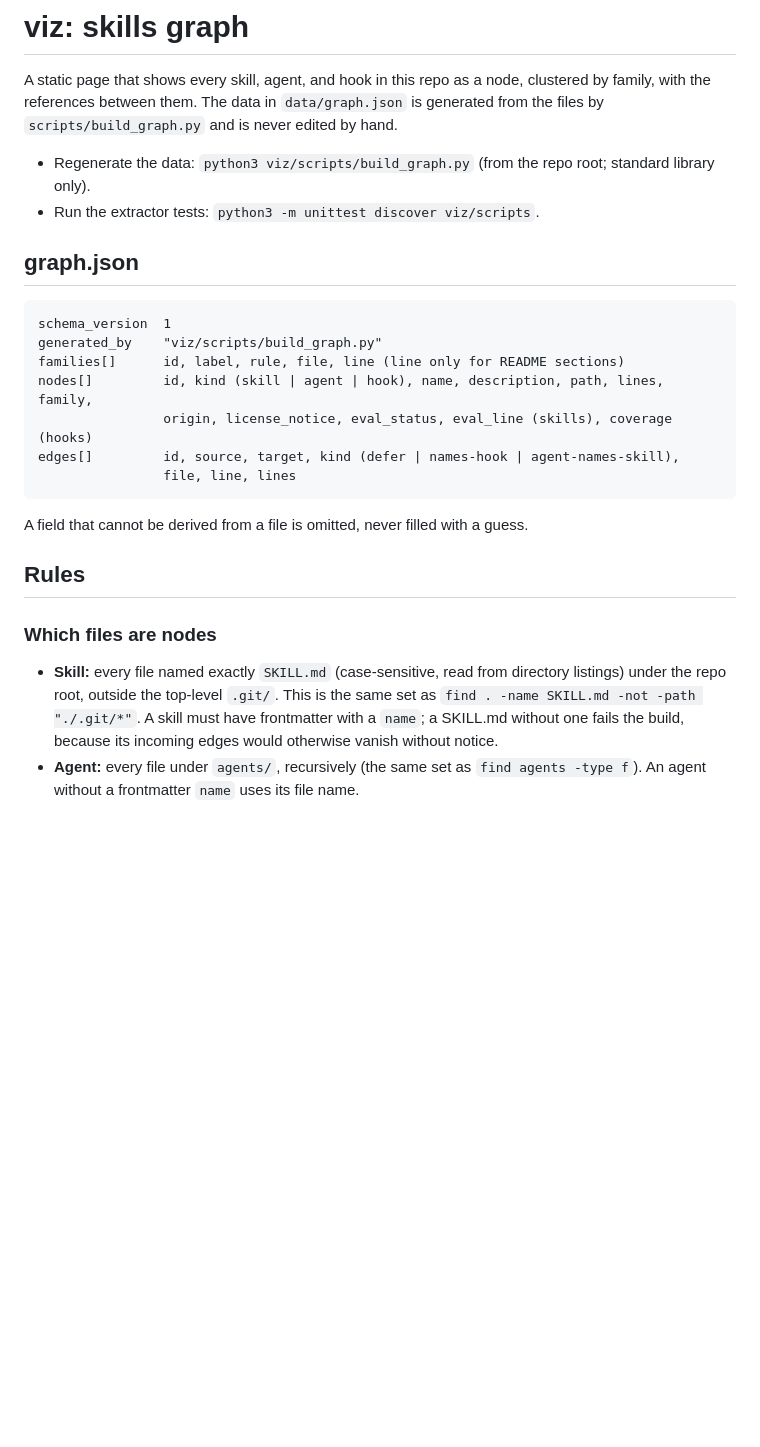
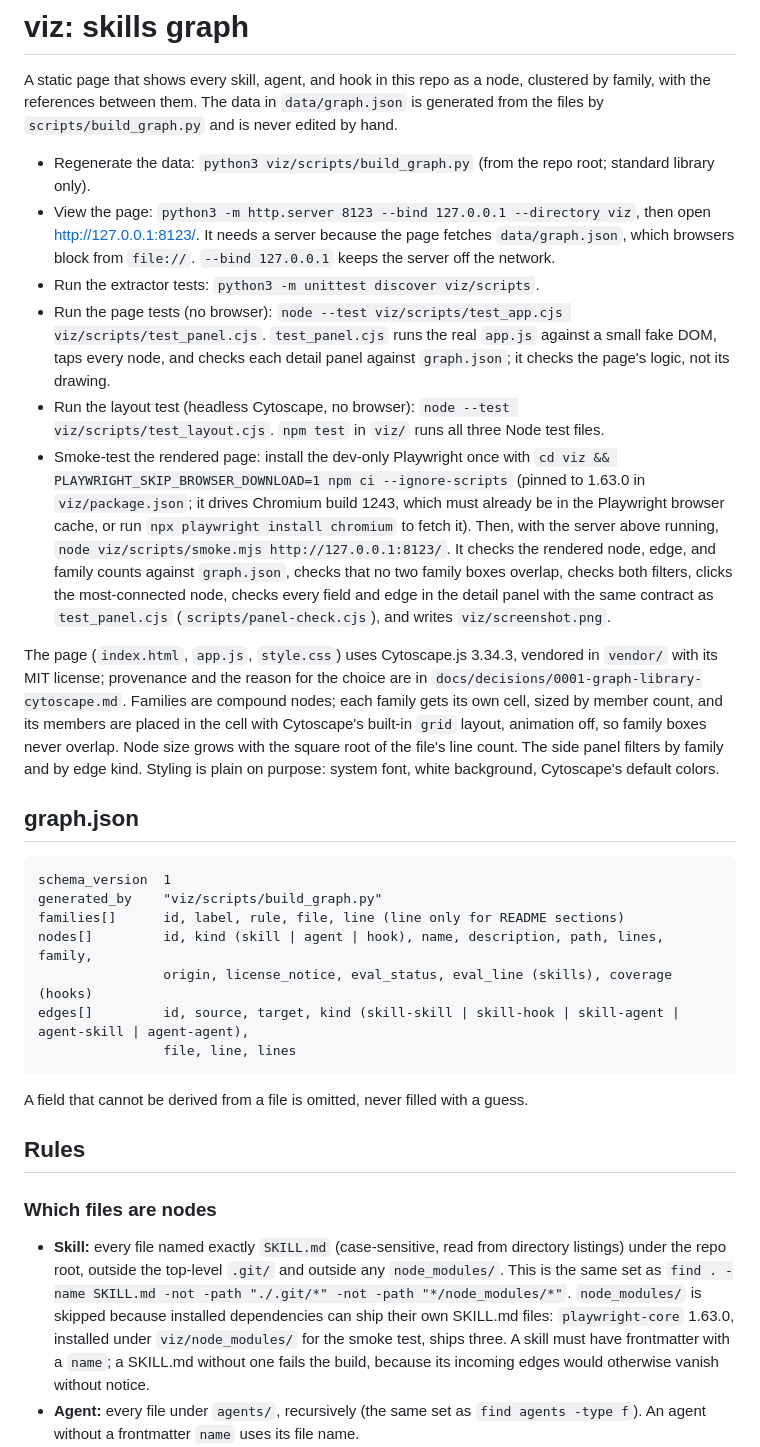
Before and after one commit to armaan-k019/ark-skills, a Markdown page: viz/README.md, the part around one of its changes. Drawn GitHub-style; blank space fills up the shorter version.

````diff
--- a/viz/README.md
+++ b/viz/README.md
@@ -3,7 +3,13 @@
 A static page that shows every skill, agent, and hook in this repo as a node, clustered by family, with the references between them. The data in `data/graph.json` is generated from the files by `scripts/build_graph.py` and is never edited by hand.
 
 - Regenerate the data: `python3 viz/scripts/build_graph.py` (from the repo root; standard library only).
+- View the page: `python3 -m http.server 8123 --bind 127.0.0.1 --directory viz`, then open http://127.0.0.1:8123/. It needs a server because the page fetches `data/graph.json`, which browsers block from `file://`. `--bind 127.0.0.1` keeps the server off the network.
 - Run the extractor tests: `python3 -m unittest discover viz/scripts`.
+- Run the page tests (no browser): `node --test viz/scripts/test_app.cjs viz/scripts/test_panel.cjs`. `test_panel.cjs` runs the real `app.js` against a small fake DOM, taps every node, and checks each detail panel against `graph.json`; it checks the page's logic, not its drawing.
+- Run the layout test (headless Cytoscape, no browser): `node --test viz/scripts/test_layout.cjs`. `npm test` in `viz/` runs all three Node test files.
+- Smoke-test the rendered page: install the dev-only Playwright once with `cd viz && PLAYWRIGHT_SKIP_BROWSER_DOWNLOAD=1 npm ci --ignore-scripts` (pinned to 1.63.0 in `viz/package.json`; it drives Chromium build 1243, which must already be in the Playwright browser cache, or run `npx playwright install chromium` to fetch it). Then, with the server above running, `node viz/scripts/smoke.mjs http://127.0.0.1:8123/`. It checks the rendered node, edge, and family counts against `graph.json`, checks that no two family boxes overlap, checks both filters, clicks the most-connected node, checks every field and edge in the detail panel with the same contract as `test_panel.cjs` (`scripts/panel-check.cjs`), and writes `viz/screenshot.png`.
+
+The page (`index.html`, `app.js`, `style.css`) uses Cytoscape.js 3.34.3, vendored in `vendor/` with its MIT license; provenance and the reason for the choice are in `docs/decisions/0001-graph-library-cytoscape.md`. Families are compound nodes; each family gets its own cell, sized by member count, and its members are placed in the cell with Cytoscape's built-in `grid` layout, animation off, so family boxes never overlap. Node size grows with the square root of the file's line count. The side panel filters by family and by edge kind. Styling is plain on purpose: system font, white background, Cytoscape's default colors.
 
 ## graph.json
 
@@ -13,7 +19,7 @@ generated_by    "viz/scripts/build_graph.py"
 families[]      id, label, rule, file, line (line only for README sections)
 nodes[]         id, kind (skill | agent | hook), name, description, path, lines, family,
                 origin, license_notice, eval_status, eval_line (skills), coverage (hooks)
-edges[]         id, source, target, kind (defer | names-hook | agent-names-skill),
+edges[]         id, source, target, kind (skill-skill | skill-hook | skill-agent | agent-skill | agent-agent),
                 file, line, lines
 ```
 
@@ -23,7 +29,7 @@ A field that cannot be derived from a file is omitted, never filled with a guess
 
 ### Which files are nodes
 
-- **Skill:** every file named exactly `SKILL.md` (case-sensitive, read from directory listings) under the repo root, outside the top-level `.git/`. This is the same set as `find . -name SKILL.md -not -path "./.git/*"`. A skill must have frontmatter with a `name`; a SKILL.md without one fails the build, because its incoming edges would otherwise vanish without notice.
+- **Skill:** every file named exactly `SKILL.md` (case-sensitive, read from directory listings) under the repo root, outside the top-level `.git/` and outside any `node_modules/`. This is the same set as `find . -name SKILL.md -not -path "./.git/*" -not -path "*/node_modules/*"`. `node_modules/` is skipped because installed dependencies can ship their own SKILL.md files: `playwright-core` 1.63.0, installed under `viz/node_modules/` for the smoke test, ships three. A skill must have frontmatter with a `name`; a SKILL.md without one fails the build, because its incoming edges would otherwise vanish without notice.
 - **Agent:** every file under `agents/`, recursively (the same set as `find agents -type f`). An agent without a frontmatter `name` uses its file name.
 - **Hook:** every script registered in `hooks/settings.example.json`, whatever its extension. `hooks/_input.js` (a shared helper) and `hooks/test-hooks.js` (the test runner) are not registered, so they are not nodes. Any other script in `hooks/` that is not registered is named in a warning on stderr and not graphed. A settings file that is not `{"hooks": {event: [{"matcher", "hooks": [{"command"}]}]}}`, or a command that names no script under `hooks/`, fails the build.
 - The script recounts skills, agents, and hooks a second way (a different directory traversal, and hook references counted in the raw settings text rather than the parsed JSON) and fails if the node count differs.
````
Also changed, not shown: other parts of viz/README.md (+11 -6 lines), PROGRESS.md (+32 -45 lines), STANDING-DECISIONS.md (+7 -0 lines), docs/decisions/0001-graph-library-cytoscape.md (added, +19 -0 lines), docs/decisions/README.md (added, +5 -0 lines), viz/screenshot.png (added), 13 other files.
